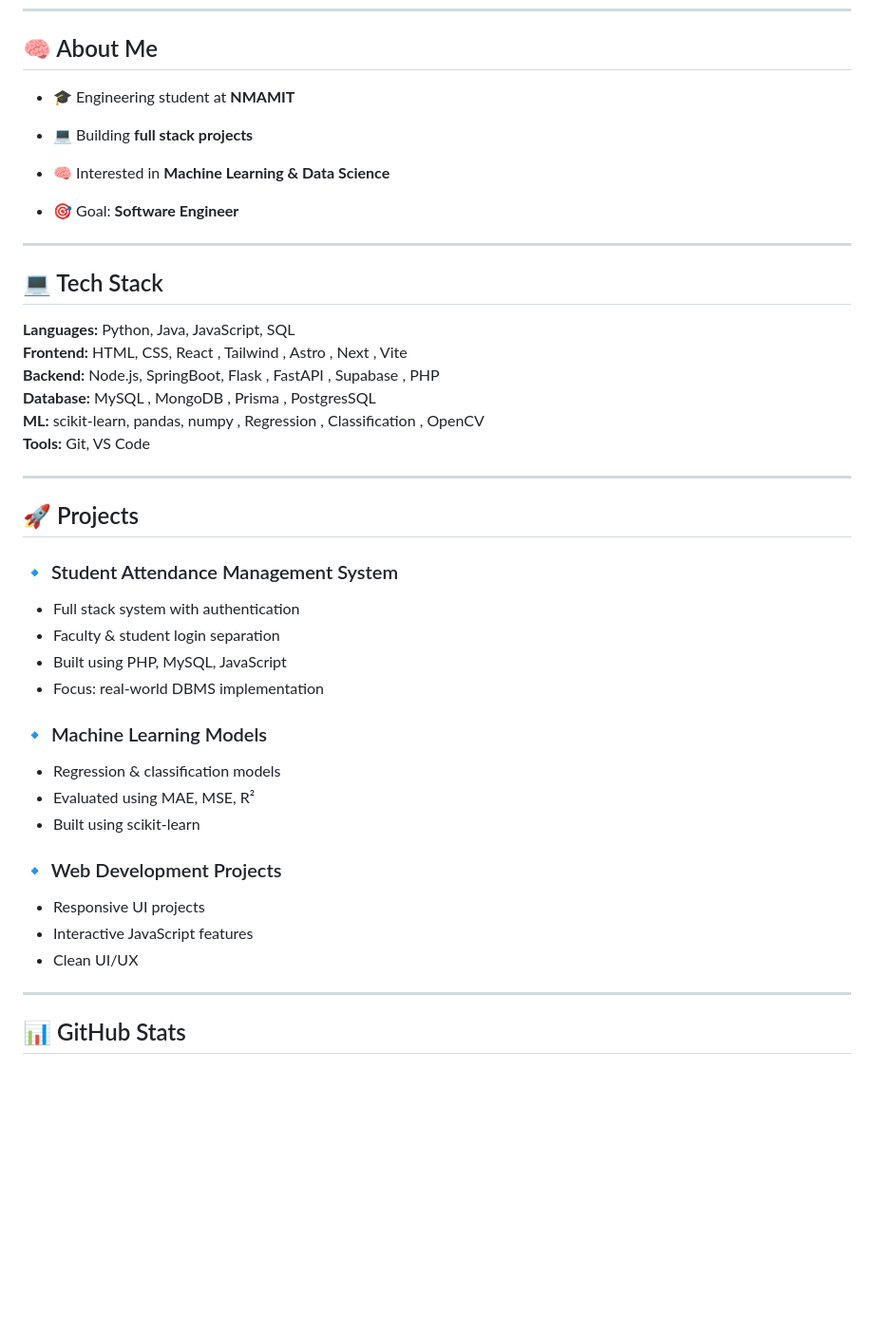
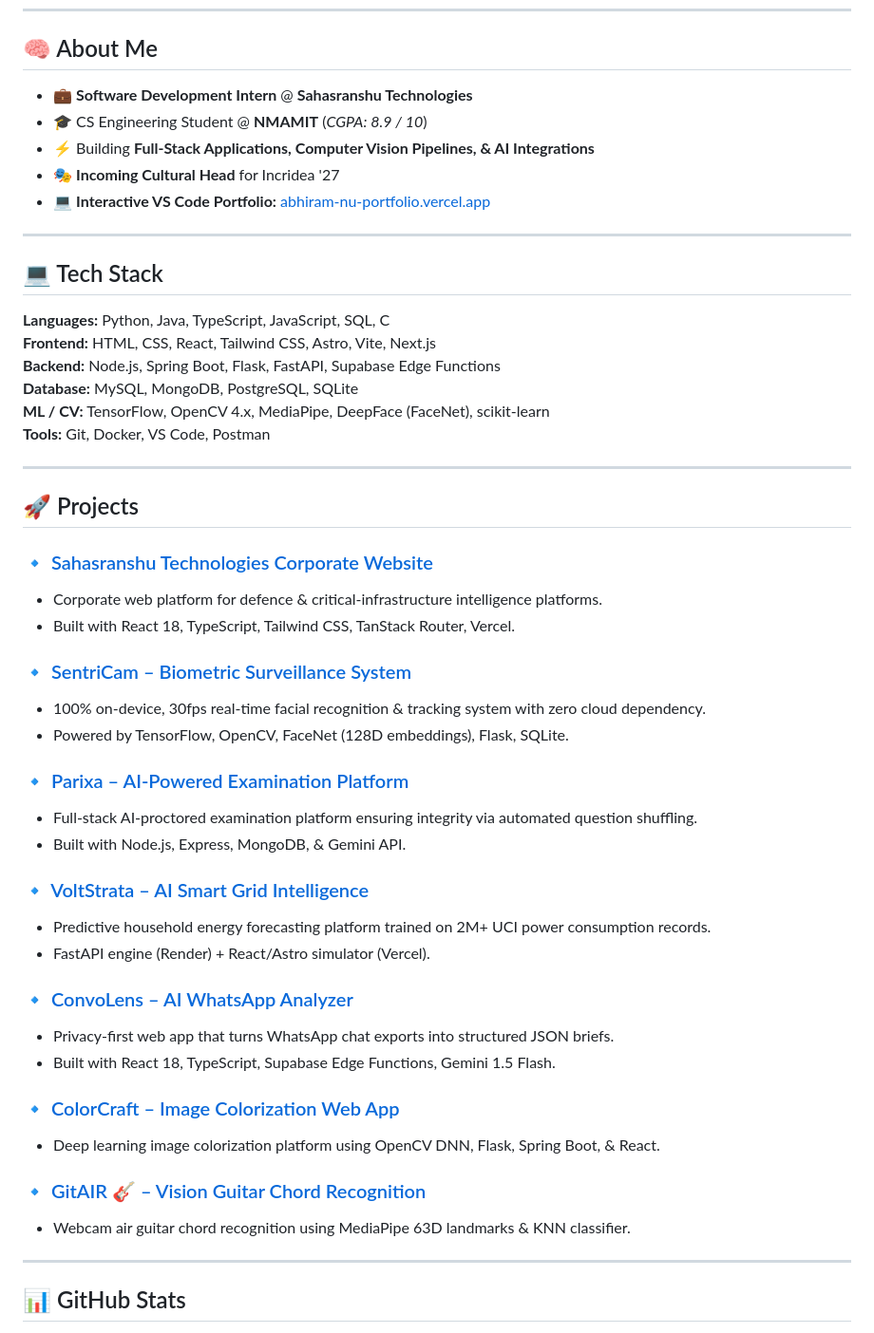
Before and after one commit to AbhiramNU/AbhiramNU, a Markdown page: README.md, the part around one of its changes. Shown at 95% size. GitHub-like rendering; blank space fills up the shorter version.

Commit message:
docs: update profile info and social links

```diff
--- a/README.md
+++ b/README.md
@@ -16,42 +16,52 @@
 
 ## 🧠 About Me
 
-- 🎓 Engineering student at **NMAMIT**
-- 💻 Building **full stack projects**
-- 🧠 Interested in **Machine Learning & Data Science**
-
-- 🎯 Goal: **Software Engineer**
+- 💼 **Software Development Intern** @ **Sahasranshu Technologies**
+- 🎓 CS Engineering Student @ **NMAMIT** (*CGPA: 8.9 / 10*)
+- ⚡ Building **Full-Stack Applications, Computer Vision Pipelines, & AI Integrations**
+- 🎭 **Incoming Cultural Head** for Incridea '27
+- 💻 **Interactive VS Code Portfolio:** [abhiram-nu-portfolio.vercel.app](https://abhiram-nu-portfolio.vercel.app/)
 
 ---
 
 ## 💻 Tech Stack
 
-**Languages:** Python, Java,  JavaScript, SQL
-**Frontend:** HTML, CSS, React , Tailwind , Astro , Next , Vite
-**Backend:** Node.js, SpringBoot, Flask , FastAPI , Supabase , PHP
-**Database:** MySQL , MongoDB , Prisma , PostgresSQL
-**ML:** scikit-learn, pandas, numpy , Regression , Classification , OpenCV
-**Tools:** Git, VS Code
+**Languages:** Python, Java, TypeScript, JavaScript, SQL, C
+**Frontend:** HTML, CSS, React, Tailwind CSS, Astro, Vite, Next.js
+**Backend:** Node.js, Spring Boot, Flask, FastAPI, Supabase Edge Functions
+**Database:** MySQL, MongoDB, PostgreSQL, SQLite
+**ML / CV:** TensorFlow, OpenCV 4.x, MediaPipe, DeepFace (FaceNet), scikit-learn
+**Tools:** Git, Docker, VS Code, Postman
 
 ---
 
 ## 🚀 Projects
 
-### 🔹 Student Attendance Management System
-- Full stack system with authentication
-- Faculty & student login separation
-- Built using PHP, MySQL, JavaScript
-- Focus: real-world DBMS implementation
+### 🔹 [Sahasranshu Technologies Corporate Website](https://www.sahasranshu.com/)
+- Corporate web platform for defence & critical-infrastructure intelligence platforms.
+- Built with React 18, TypeScript, Tailwind CSS, TanStack Router, Vercel.
 
-### 🔹 Machine Learning Models
-- Regression & classification models
-- Evaluated using MAE, MSE, R²
-- Built using scikit-learn
+### 🔹 [SentriCam – Biometric Surveillance System](https://github.com/AbhiramNU/SentriCam)
+- 100% on-device, 30fps real-time facial recognition & tracking system with zero cloud dependency.
+- Powered by TensorFlow, OpenCV, FaceNet (128D embeddings), Flask, SQLite.
 
-### 🔹 Web Development Projects
-- Responsive UI projects
-- Interactive JavaScript features
-- Clean UI/UX
+### 🔹 [Parixa – AI-Powered Examination Platform](https://parixa-xi.vercel.app)
+- Full-stack AI-proctored examination platform ensuring integrity via automated question shuffling.
+- Built with Node.js, Express, MongoDB, & Gemini API.
+
+### 🔹 [VoltStrata – AI Smart Grid Intelligence](https://volt-strata.vercel.app/)
+- Predictive household energy forecasting platform trained on 2M+ UCI power consumption records.
+- FastAPI engine (Render) + React/Astro simulator (Vercel).
+
+### 🔹 [ConvoLens – AI WhatsApp Analyzer](https://convolensapp.vercel.app/)
+- Privacy-first web app that turns WhatsApp chat exports into structured JSON briefs.
+- Built with React 18, TypeScript, Supabase Edge Functions, Gemini 1.5 Flash.
+
+### 🔹 [ColorCraft – Image Colorization Web App](https://github.com/AbhiramNU/ColorCraft)
+- Deep learning image colorization platform using OpenCV DNN, Flask, Spring Boot, & React.
+
+### 🔹 [GitAIR 🎸 – Vision Guitar Chord Recognition](https://github.com/AbhiramNU/GitAIR)
+- Webcam air guitar chord recognition using MediaPipe 63D landmarks & KNN classifier.
 
 ---
 
```
Also changed, not shown: other parts of README.md (+4 -3 lines).
